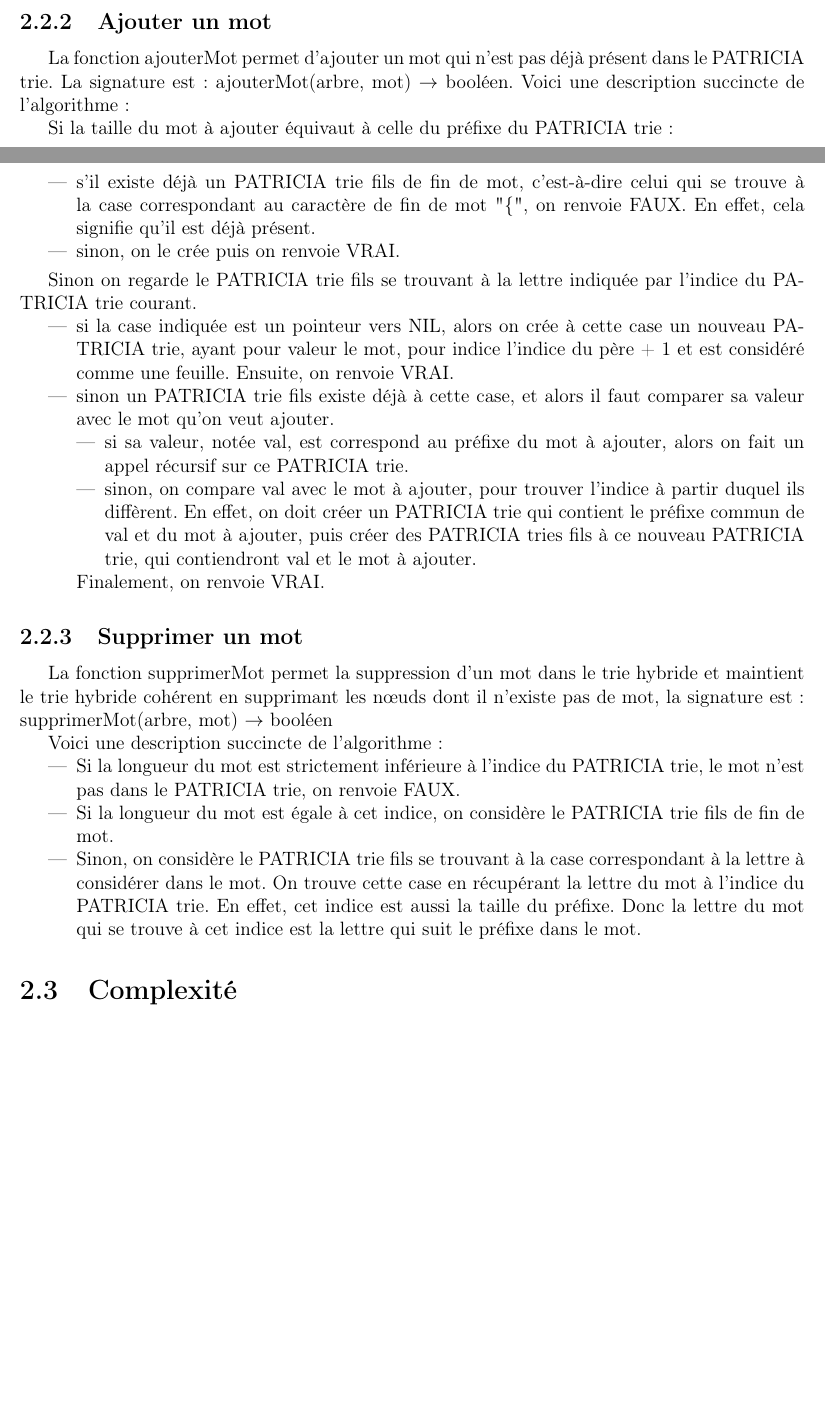
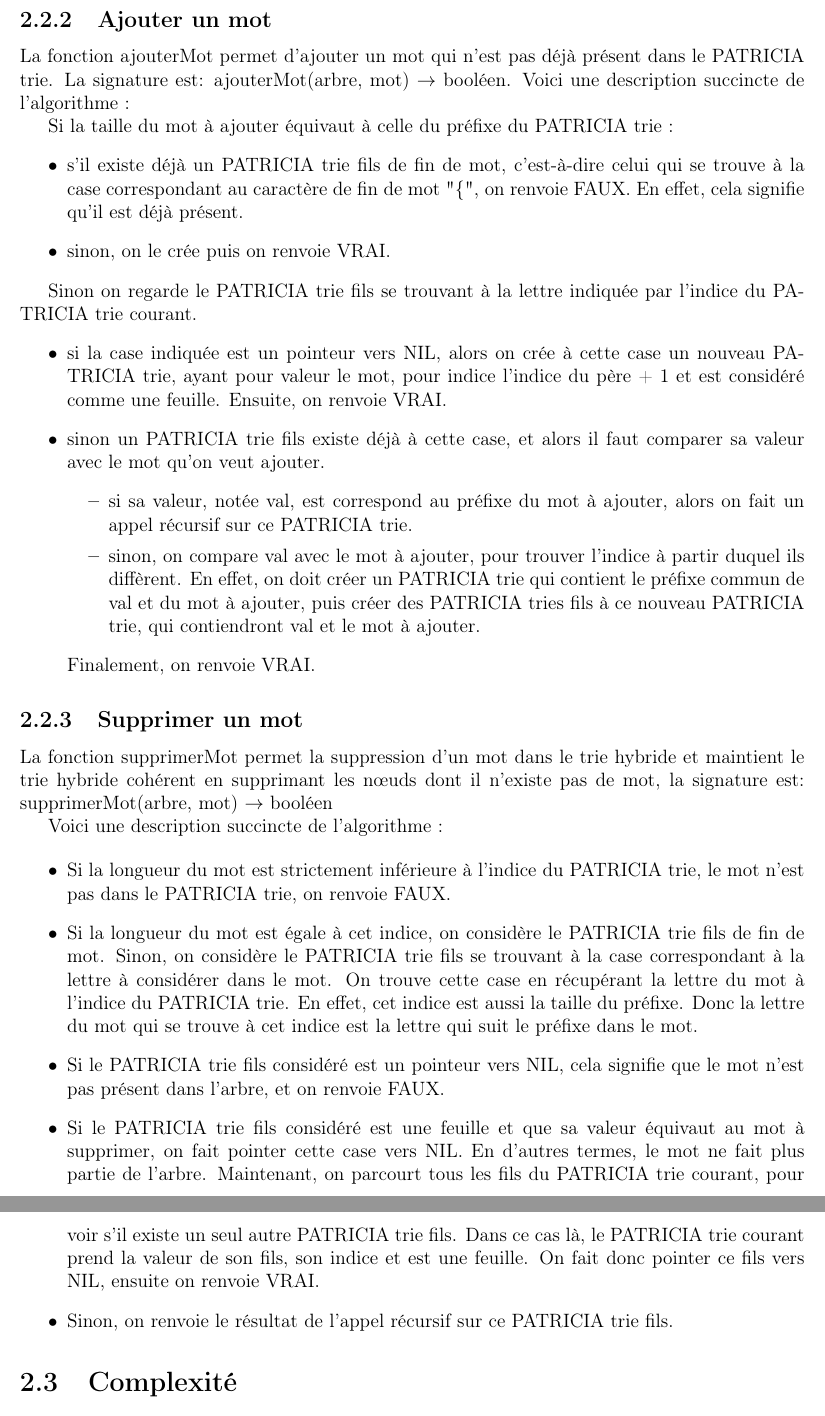
Before and after one commit to Shaolans/Projet_ALGAV_trie, a LaTeX document (rapport/rapport_algav.tex): two parts of pages 9 and 10 of 18 before the commit and two parts of pages 10 and 11 of 19 after it, joined at a grey line, cut so that both start at the same text, the shorter picture padded with empty space. Compiled offline with pdfLaTeX.

Commit message:
Je continue d'écrire le rapport

```diff
--- a/rapport/rapport_algav.tex
+++ b/rapport/rapport_algav.tex
@@ -2,7 +2,6 @@
 %\documentclass[a4paper,10pt]{scrartcl}
 
 \usepackage[utf8]{inputenc}
-\usepackage[french]{babel}
 \usepackage[T1]{fontenc}
 \usepackage{graphicx}
 % \usepackage{hyperref}
@@ -22,7 +21,7 @@
 }
 
 \title{\Huge Rapport \\ Projet ALGAV Trie \\ \large Implantation du Trie Hybride et du Patricia Trie}
-\author{Amel Arkoub 3301571 \\ Ling-Chun SO 3414546}
+\author{Amel ARKOUB 3301571 \\ Ling-Chun SO 3414546}
 \date{22 décembre 2017}
 
 \pdfinfo{%
@@ -257,8 +256,10 @@ Voici une description succincte de l'algorithme :
 
 \begin{itemize}
  \item Si la longueur du mot est strictement inférieure à l'indice du PATRICIA trie, le mot n'est pas dans le PATRICIA trie, on renvoie FAUX.
- \item Si la longueur du mot est égale à cet indice, on considère le PATRICIA trie fils de fin de mot.
- \item Sinon, on considère le PATRICIA trie fils se trouvant à la case correspondant à la lettre à considérer dans le mot. On trouve cette case en récupérant la lettre du mot à l'indice du PATRICIA trie. En effet, cet indice est aussi la taille du préfixe. Donc la lettre du mot qui se trouve à cet indice est la lettre qui suit le préfixe dans le mot.
+ \item Si la longueur du mot est égale à cet indice, on considère le PATRICIA trie fils de fin de mot. Sinon, on considère le PATRICIA trie fils se trouvant à la case correspondant à la lettre à considérer dans le mot. On trouve cette case en récupérant la lettre du mot à l'indice du PATRICIA trie. En effet, cet indice est aussi la taille du préfixe. Donc la lettre du mot qui se trouve à cet indice est la lettre qui suit le préfixe dans le mot.
+ \item Si le PATRICIA trie fils considéré est un pointeur vers NIL, cela signifie que le mot n'est pas présent dans l'arbre, et on renvoie FAUX.
+ \item Si le PATRICIA trie fils considéré est une feuille et que sa valeur équivaut au mot à supprimer, on fait pointer cette case vers NIL. En d'autres termes, le mot ne fait plus partie de l'arbre. Maintenant, on parcourt tous les fils du PATRICIA trie courant, pour voir s'il existe un seul autre PATRICIA trie fils. Dans ce cas là, le PATRICIA trie courant prend la valeur de son fils, son indice et est une feuille. On fait donc pointer ce fils vers NIL, ensuite on renvoie VRAI.
+ \item Sinon, on renvoie le résultat de l'appel récursif sur ce PATRICIA trie fils.
 \end{itemize}
 
 \section{Complexité}
```
Also changed, not shown: rapport/rapport_algav.pdf, 3 other files.
